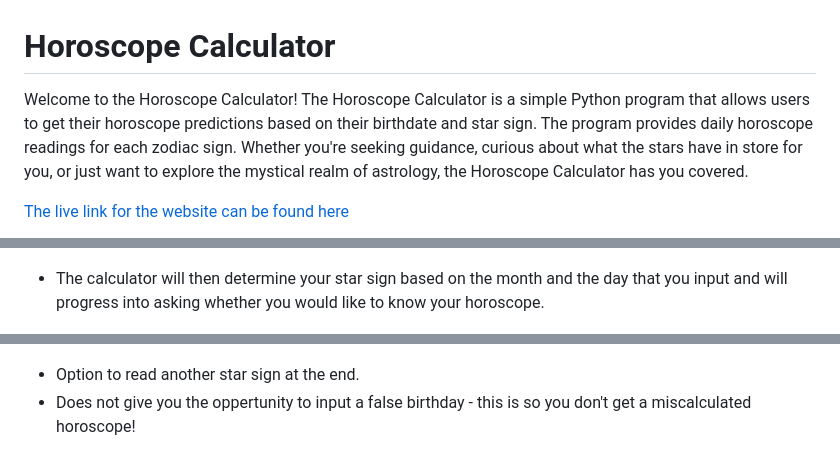
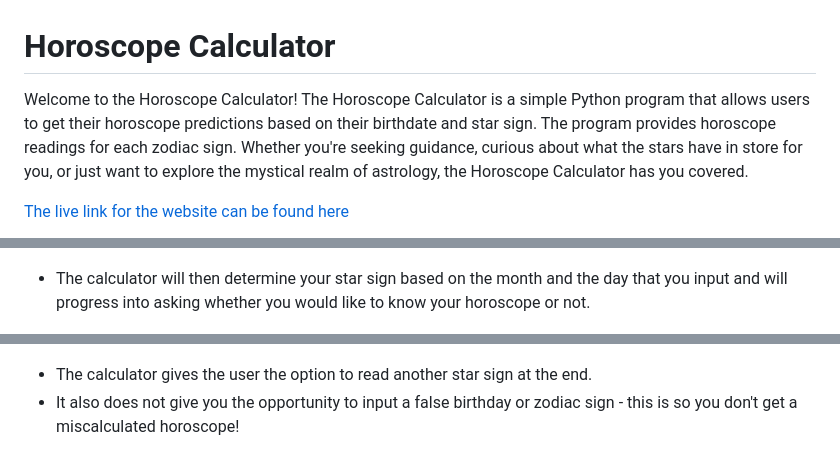
Before and after one commit to annieross10/Horoscope__checker, a Markdown page: README.md, 3 parts joined by grey strips. GitHub-like rendering.

```diff
--- a/README.md
+++ b/README.md
@@ -1,6 +1,6 @@
 # Horoscope Calculator
 Welcome to the Horoscope Calculator!
-The Horoscope Calculator is a simple Python program that allows users to get their horoscope predictions based on their birthdate and star sign. The program provides daily horoscope readings for each zodiac sign.
+The Horoscope Calculator is a simple Python program that allows users to get their horoscope predictions based on their birthdate and star sign. The program provides horoscope readings for each zodiac sign.
 Whether you're seeking guidance, curious about what the stars have in store for you, or just want to explore the mystical realm of astrology, the Horoscope Calculator has you covered.
 
 [The live link for the website can be found here](https://horoscope-calculator-42ae9e82fc7b.herokuapp.com/)
@@ -22,7 +22,7 @@ Whether you're seeking guidance, curious about what the stars have in store for
 
 ![Horoscope input birthday and welcome message](/assets/images/screenshots/welcomemessage.png)
 
-- The calculator will then determine your star sign based on the month and the day that you input and will progress into asking whether you would like to know your horoscope.
+- The calculator will then determine your star sign based on the month and the day that you input and will progress into asking whether you would like to know your horoscope or not.
 
 ![calculating the star sign](/assets/images/screenshots/star_sign.png)
 
@@ -38,8 +38,8 @@ Whether you're seeking guidance, curious about what the stars have in store for
 
 ![Horoscope](/assets/images/screenshots/horoscopeprediction.png)
 
-- Option to read another star sign at the end.
-- Does not give you the oppertunity to input a false birthday - this is so you don't get a miscalculated horoscope!
+- The calculator gives the user the option to read another star sign at the end.
+- It also does not give you the opportunity to input a false birthday or zodiac sign - this is so you don't get a miscalculated horoscope!
 
 ![invalid month message](/assets/images/screenshots/invalidresponse.png)
 
```
Also changed, not shown: other parts of README.md (+3 -2 lines).
